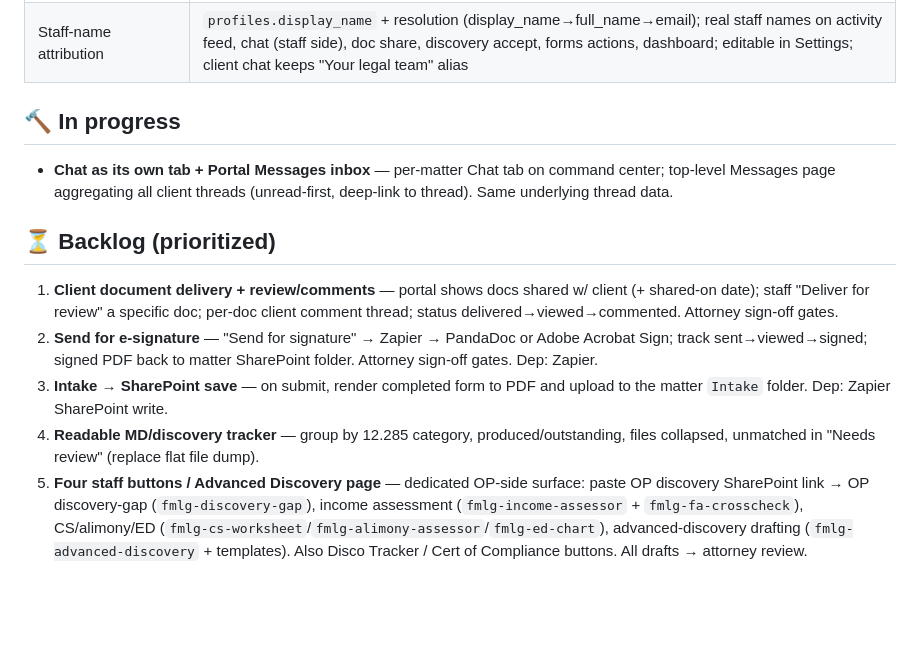
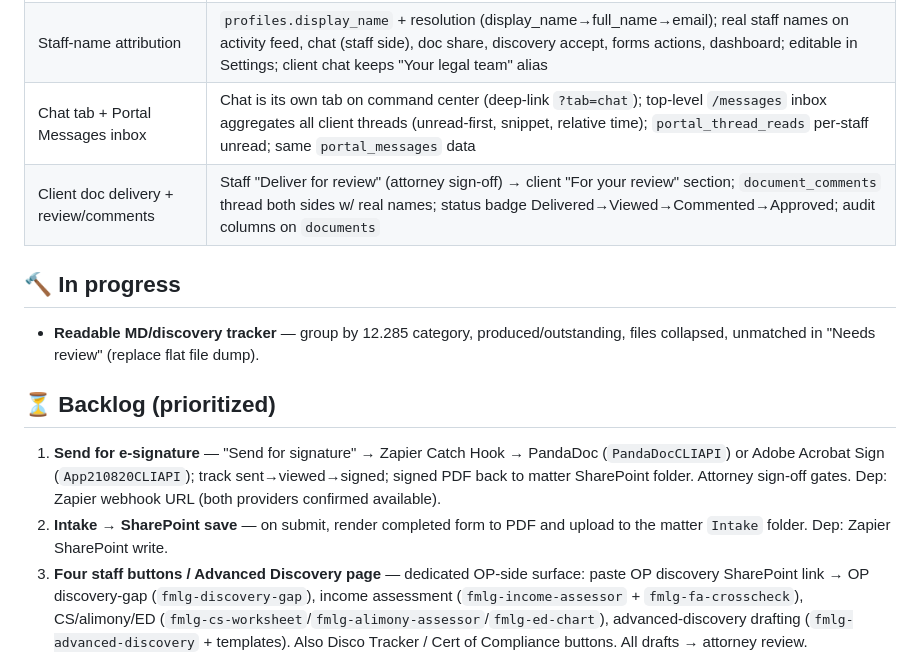
Before and after one commit to LEGAL-AUTHORITY-LAB/fl-family-law-authority, a Markdown page: docs/BUILD-TRACKER.md, the part around the change. GitHub-like rendering; blank space fills up the shorter version.

Commit message:
Update tracker: chat tabs + Portal Messages and client doc delivery/comments landed; e-sign providers confirmed via Zapier
Co-Authored-By: Claude Opus 4.8 <noreply@anthropic.com>
Claude-Session: https://claude.ai/code/session_013ut5SewLUAWsRWDRhbDo8s

```diff
--- a/docs/BUILD-TRACKER.md
+++ b/docs/BUILD-TRACKER.md
@@ -28,15 +28,15 @@ Legend: ✅ done & tested · 🔨 in progress · ⏳ backlog · ⛔ blocked
 | Intake send/track | Staff recommend/send/track; reset stale auto-assignments to draft; client Forms area (sent→viewed→completed) |
 | Cases cleanup + Dashboard | Legacy DISCO Cases page removed (routes + 16 orphaned components); clients sorted by last name; Dashboard rebuilt on real schema (stats, upcoming deadlines, discovery queue, activity feed) |
 | Staff-name attribution | `profiles.display_name` + resolution (display_name→full_name→email); real staff names on activity feed, chat (staff side), doc share, discovery accept, forms actions, dashboard; editable in Settings; client chat keeps "Your legal team" alias |
+| Chat tab + Portal Messages inbox | Chat is its own tab on command center (deep-link `?tab=chat`); top-level `/messages` inbox aggregates all client threads (unread-first, snippet, relative time); `portal_thread_reads` per-staff unread; same `portal_messages` data |
+| Client doc delivery + review/comments | Staff "Deliver for review" (attorney sign-off) → client "For your review" section; `document_comments` thread both sides w/ real names; status badge Delivered→Viewed→Commented→Approved; audit columns on `documents` |
 
 ## 🔨 In progress
-- **Chat as its own tab + Portal Messages inbox** — per-matter Chat tab on command center; top-level Messages page aggregating all client threads (unread-first, deep-link to thread). Same underlying thread data.
+- **Readable MD/discovery tracker** — group by 12.285 category, produced/outstanding, files collapsed, unmatched in "Needs review" (replace flat file dump).
 
 ## ⏳ Backlog (prioritized)
-1. **Client document delivery + review/comments** — portal shows docs shared w/ client (+ shared-on date); staff "Deliver for review" a specific doc; per-doc client comment thread; status delivered→viewed→commented. Attorney sign-off gates.
-2. **Send for e-signature** — "Send for signature" → Zapier → PandaDoc or Adobe Acrobat Sign; track sent→viewed→signed; signed PDF back to matter SharePoint folder. Attorney sign-off gates. Dep: Zapier.
-3. **Intake → SharePoint save** — on submit, render completed form to PDF and upload to the matter `Intake` folder. Dep: Zapier SharePoint write.
-4. **Readable MD/discovery tracker** — group by 12.285 category, produced/outstanding, files collapsed, unmatched in "Needs review" (replace flat file dump).
+1. **Send for e-signature** — "Send for signature" → Zapier Catch Hook → PandaDoc (`PandaDocCLIAPI`) or Adobe Acrobat Sign (`App210820CLIAPI`); track sent→viewed→signed; signed PDF back to matter SharePoint folder. Attorney sign-off gates. Dep: Zapier webhook URL (both providers confirmed available).
+2. **Intake → SharePoint save** — on submit, render completed form to PDF and upload to the matter `Intake` folder. Dep: Zapier SharePoint write.
 5. **Four staff buttons / Advanced Discovery page** — dedicated OP-side surface: paste OP discovery SharePoint link → OP discovery-gap (`fmlg-discovery-gap`), income assessment (`fmlg-income-assessor` + `fmlg-fa-crosscheck`), CS/alimony/ED (`fmlg-cs-worksheet`/`fmlg-alimony-assessor`/`fmlg-ed-chart`), advanced-discovery drafting (`fmlg-advanced-discovery` + templates). Also Disco Tracker / Cert of Compliance buttons. All drafts → attorney review.
 6. **Staff Draft button** — pick doc type (freeform or dropdown by case type) → AI draft from templates/skills → attorney review.
 7. **Transcript → Memo button** — drop transcript → `fmlg-case-memo` → memo saved to matter NOTES folder. Dep: Zapier SharePoint write.
```
